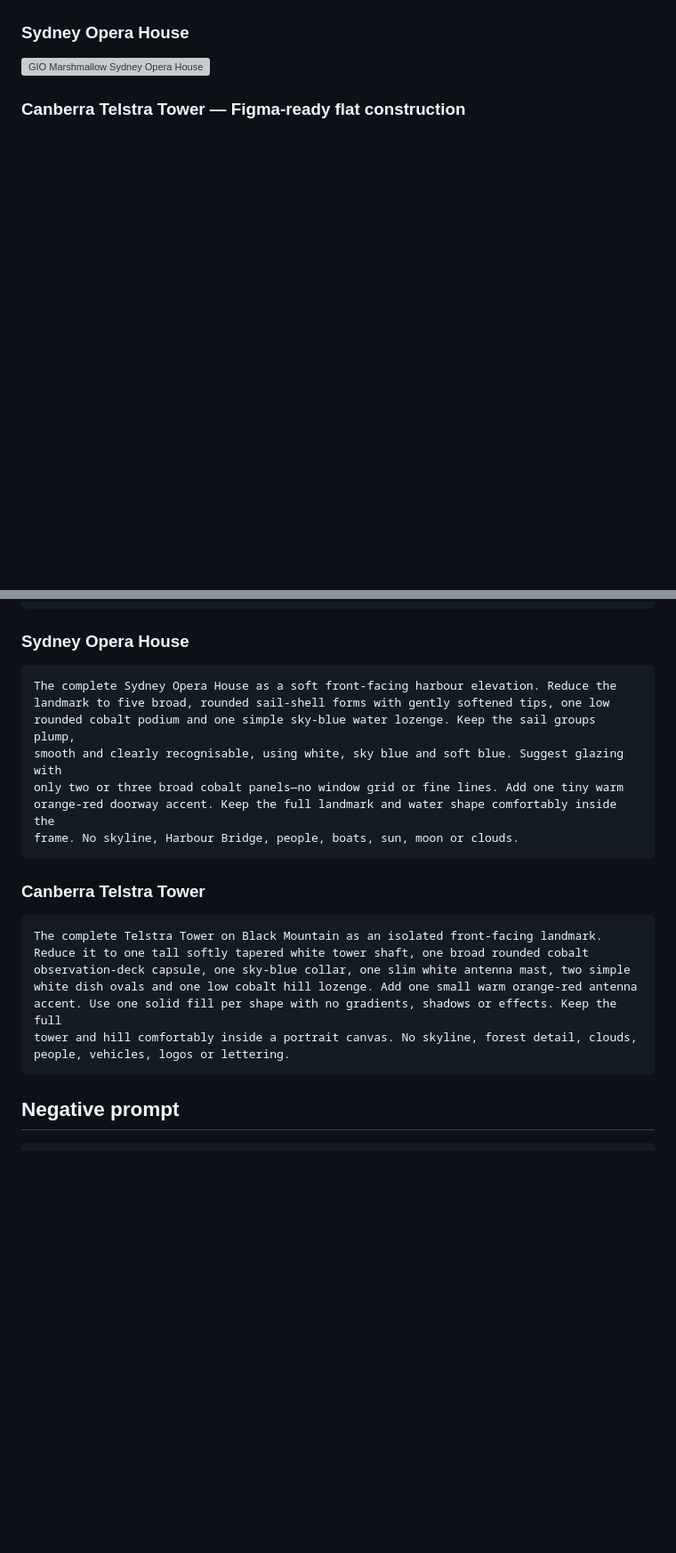
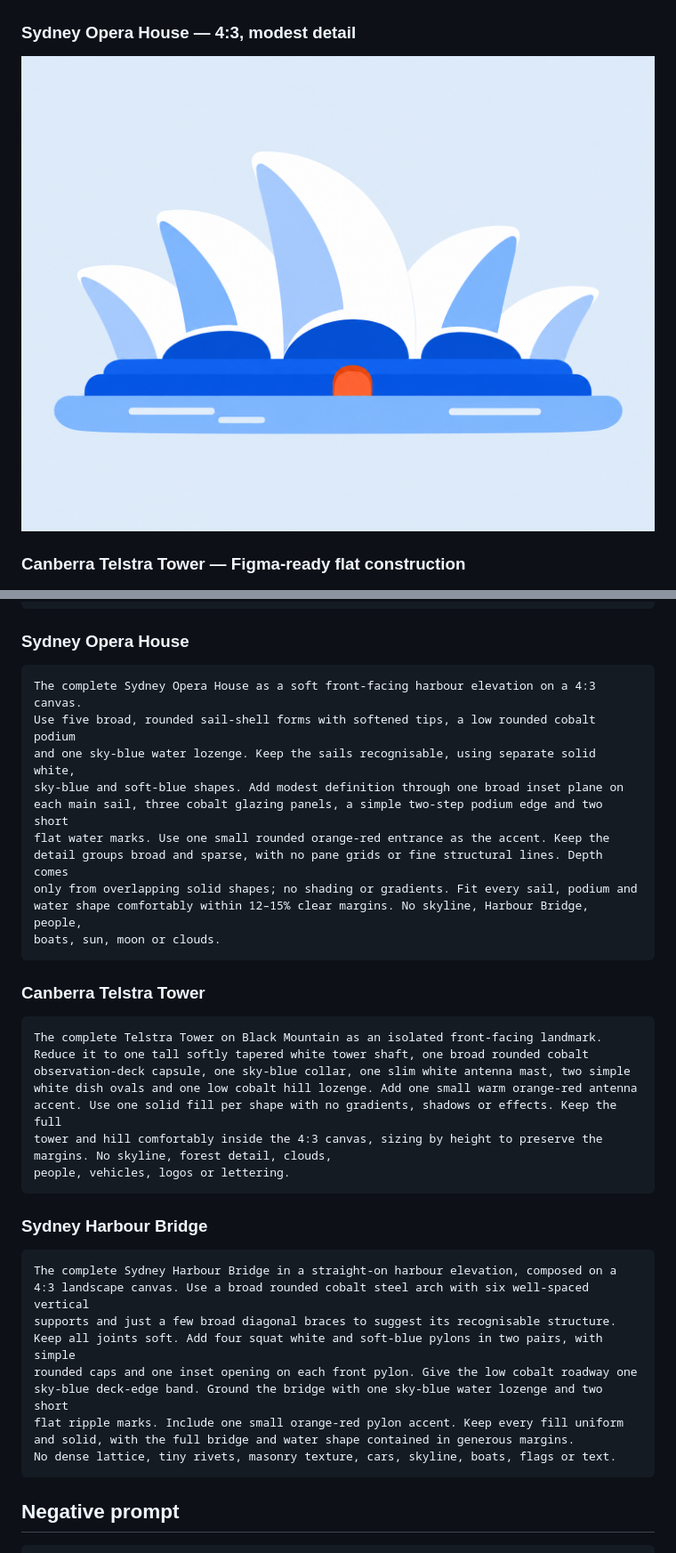
Before and after one commit to nickleechn/design-skills, a Markdown page: gio-illustration.md, 2 parts joined by grey strips. Shown at 89% size. GitHub-like rendering; pictures changed too: gio-illustrations/assets/gio-sydney-opera-house-flat-4x3.png (added); blank space fills up the shorter version; grey boxes are pictures that could not be loaded.

Commit message:
Set 4:3 GIO illustration framing and enrich landmark details

````diff
--- a/gio-illustration.md
+++ b/gio-illustration.md
@@ -12,9 +20,9 @@ A reusable guide for creating soft, friendly GIO illustrations from simple round
 
 ![GIO Marshmallow coffee shop storefront](gio-illustrations/assets/gio-coffee-shop-storefront.png)
 
-### Sydney Opera House
+### Sydney Opera House — 4:3, modest detail
 
-![GIO Marshmallow Sydney Opera House](gio-illustrations/assets/gio-sydney-opera-house.png)
+![GIO Marshmallow Sydney Opera House with rounded sail insets and modest detail on a 4:3 canvas](gio-illustrations/assets/gio-sydney-opera-house-flat-4x3.png)
 
 ### Canberra Telstra Tower — Figma-ready flat construction
 
@@ -156,13 +171,16 @@ bistro-table shape. No lettering, window grids or architectural micro-detail.
 ### Sydney Opera House
 
 ```text
-The complete Sydney Opera House as a soft front-facing harbour elevation. Reduce the
-landmark to five broad, rounded sail-shell forms with gently softened tips, one low
-rounded cobalt podium and one simple sky-blue water lozenge. Keep the sail groups plump,
-smooth and clearly recognisable, using white, sky blue and soft blue. Suggest glazing with
-only two or three broad cobalt panels—no window grid or fine lines. Add one tiny warm
-orange-red doorway accent. Keep the full landmark and water shape comfortably inside the
-frame. No skyline, Harbour Bridge, people, boats, sun, moon or clouds.
+The complete Sydney Opera House as a soft front-facing harbour elevation on a 4:3 canvas.
+Use five broad, rounded sail-shell forms with softened tips, a low rounded cobalt podium
+and one sky-blue water lozenge. Keep the sails recognisable, using separate solid white,
+sky-blue and soft-blue shapes. Add modest definition through one broad inset plane on
+each main sail, three cobalt glazing panels, a simple two-step podium edge and two short
+flat water marks. Use one small rounded orange-red entrance as the accent. Keep the
+detail groups broad and sparse, with no pane grids or fine structural lines. Depth comes
+only from overlapping solid shapes; no shading or gradients. Fit every sail, podium and
+water shape comfortably within 12–15% clear margins. No skyline, Harbour Bridge, people,
+boats, sun, moon or clouds.
 ```
 
 ### Canberra Telstra Tower
@@ -173,8 +191,22 @@ Reduce it to one tall softly tapered white tower shaft, one broad rounded cobalt
 observation-deck capsule, one sky-blue collar, one slim white antenna mast, two simple
 white dish ovals and one low cobalt hill lozenge. Add one small warm orange-red antenna
 accent. Use one solid fill per shape with no gradients, shadows or effects. Keep the full
-tower and hill comfortably inside a portrait canvas. No skyline, forest detail, clouds,
+tower and hill comfortably inside the 4:3 canvas, sizing by height to preserve the margins. No skyline, forest detail, clouds,
 people, vehicles, logos or lettering.
+```
+
+### Sydney Harbour Bridge
+
+```text
+The complete Sydney Harbour Bridge in a straight-on harbour elevation, composed on a
+4:3 landscape canvas. Use a broad rounded cobalt steel arch with six well-spaced vertical
+supports and just a few broad diagonal braces to suggest its recognisable structure.
+Keep all joints soft. Add four squat white and soft-blue pylons in two pairs, with simple
+rounded caps and one inset opening on each front pylon. Give the low cobalt roadway one
+sky-blue deck-edge band. Ground the bridge with one sky-blue water lozenge and two short
+flat ripple marks. Include one small orange-red pylon accent. Keep every fill uniform
+and solid, with the full bridge and water shape contained in generous margins.
+No dense lattice, tiny rivets, masonry texture, cars, skyline, boats, flags or text.
 ```
 
 ## Negative prompt
````
Also changed, not shown: other parts of gio-illustration.md (+26 -9 lines), gio-illustrations/assets/gio-sydney-harbour-bridge.png (added).
